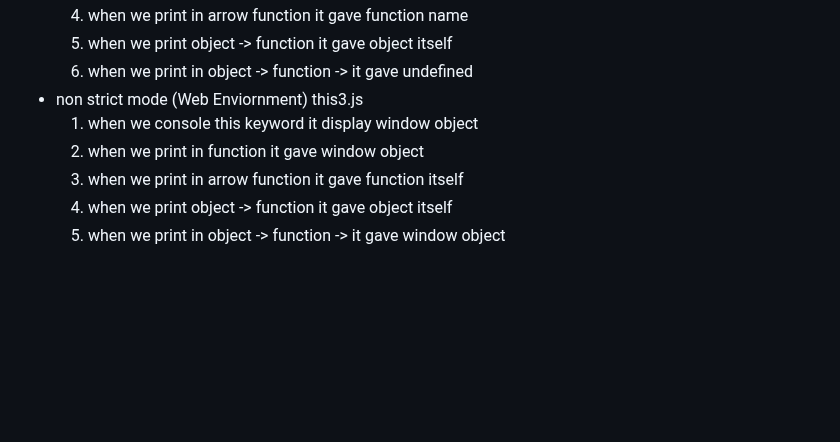
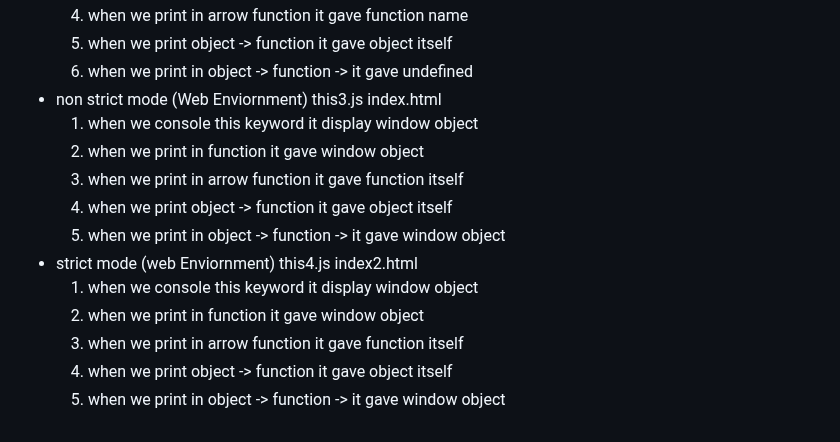
Before and after one commit to mahekshivaniii/100daysofdsa, a Markdown page: README.md, the part around the change. Drawn GitHub-style; blank space fills up the shorter version.

```diff
--- a/README.md
+++ b/README.md
@@ -114,7 +114,7 @@ and there is alternvativetly in for in loop
          <li>when we print in object -> function -> it gave undefined</li>
       </ol>
     </li>
-    <li> non strict mode (Web  Enviornment) this3.js
+    <li> non strict mode (Web  Enviornment) this3.js index.html
       <ol>
         <li>when we console this keyword it display window object</li>
          <li>when we print in function it gave window object</li>
@@ -123,5 +123,14 @@ and there is alternvativetly in for in loop
          <li>when we print in object -> function -> it gave window object</li>
       </ol>
     </li>
+    <li> strict mode (web Enviornment) this4.js index2.html
+      <ol>
+        <li>when we console this keyword it display window object</li>
+        <li>when we print in function it gave window object</li>
+        <li>when we print in arrow function it gave function itself</li>
+        <li>when we print object -> function it gave object itself</li>
+        <li>when we print in object -> function -> it gave window object</li>
+      </ol>
+    </li>
   </ul>
  </div>
```
